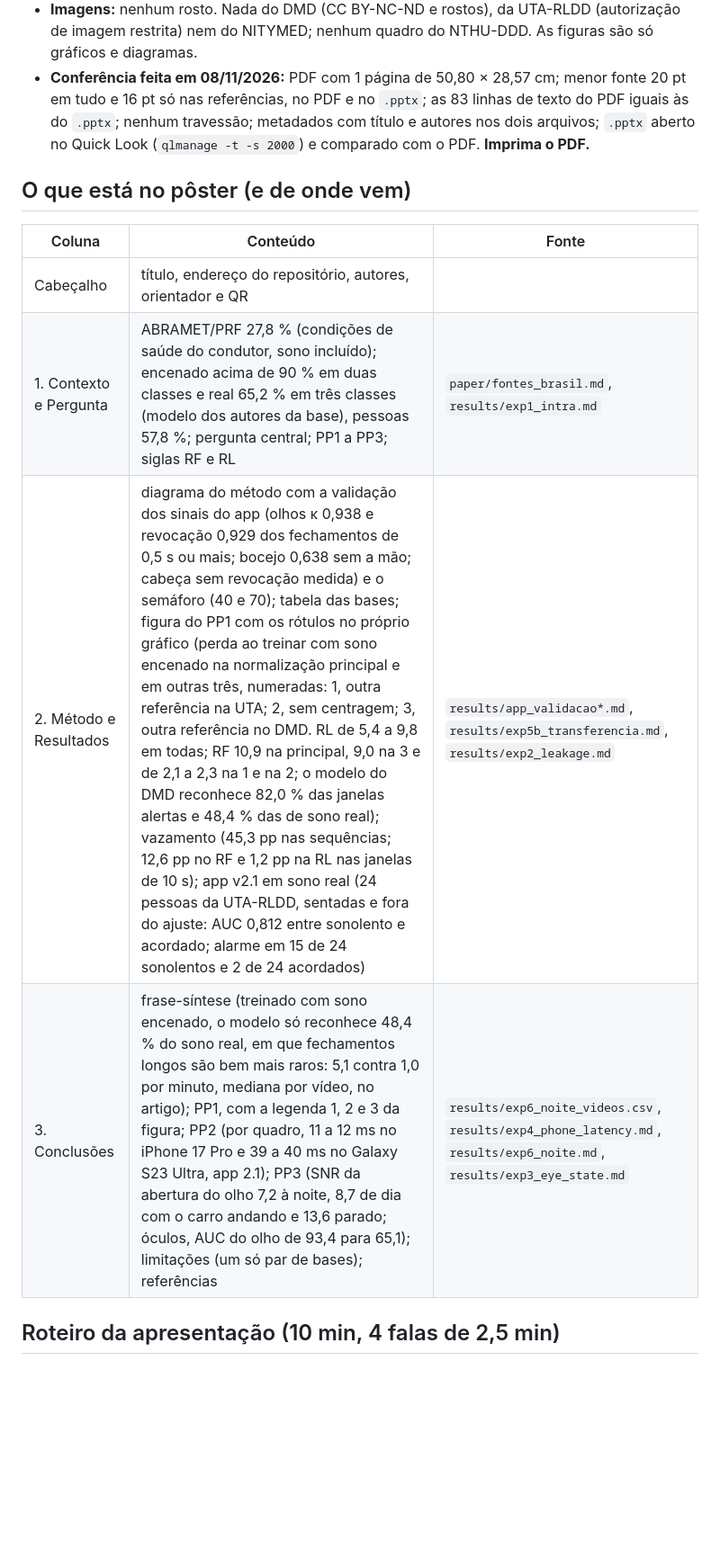
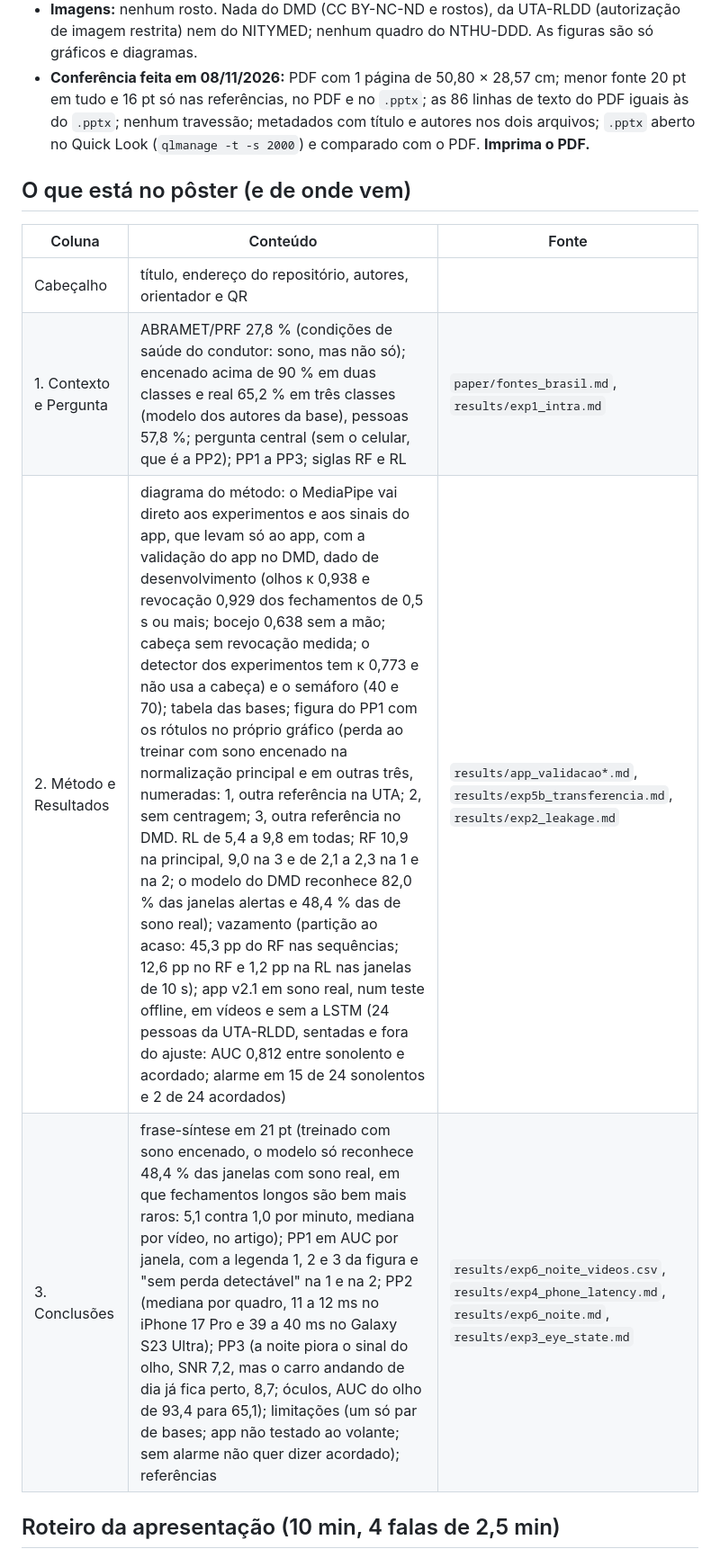
Before and after one commit to BrunoRodolfoo/deteccao-sonolencia, a Markdown page: poster/README.md, the part around the change printed below. Shown: that part at 90% size. Rendered like a GitHub page; blank space fills up the shorter version.

```diff
--- a/poster/README.md
+++ b/poster/README.md
@@ -61,7 +64,7 @@ também chama `build_poster.py --pdf`, então o PDF sai com título e autores no
 - **Imagens:** nenhum rosto. Nada do DMD (CC BY-NC-ND e rostos), da UTA-RLDD (autorização de imagem restrita)
   nem do NITYMED; nenhum quadro do NTHU-DDD. As figuras são só gráficos e diagramas.
 - **Conferência feita em 08/11/2026:** PDF com 1 página de 50,80 × 28,57 cm; menor fonte 20 pt em tudo e
-  16 pt só nas referências, no PDF e no `.pptx`; as 83 linhas de texto do PDF iguais às do
+  16 pt só nas referências, no PDF e no `.pptx`; as 86 linhas de texto do PDF iguais às do
   `.pptx`; nenhum travessão; metadados com título e autores nos dois arquivos; `.pptx` aberto no Quick Look
   (`qlmanage -t -s 2000`) e comparado com o PDF. **Imprima o PDF.**
 
@@ -70,9 +73,9 @@ também chama `build_poster.py --pdf`, então o PDF sai com título e autores no
 | Coluna | Conteúdo | Fonte |
 |---|---|---|
 | Cabeçalho | título, endereço do repositório, autores, orientador e QR | |
-| 1. Contexto e Pergunta | ABRAMET/PRF 27,8 % (condições de saúde do condutor, sono incluído); encenado acima de 90 % em duas classes e real 65,2 % em três classes (modelo dos autores da base), pessoas 57,8 %; pergunta central; PP1 a PP3; siglas RF e RL | `paper/fontes_brasil.md`, `results/exp1_intra.md` |
-| 2. Método e Resultados | diagrama do método com a validação dos sinais do app (olhos κ 0,938 e revocação 0,929 dos fechamentos de 0,5 s ou mais; bocejo 0,638 sem a mão; cabeça sem revocação medida) e o semáforo (40 e 70); tabela das bases; figura do PP1 com os rótulos no próprio gráfico (perda ao treinar com sono encenado na normalização principal e em outras três, numeradas: 1, outra referência na UTA; 2, sem centragem; 3, outra referência no DMD. RL de 5,4 a 9,8 em todas; RF 10,9 na principal, 9,0 na 3 e de 2,1 a 2,3 na 1 e na 2; o modelo do DMD reconhece 82,0 % das janelas alertas e 48,4 % das de sono real); vazamento (45,3 pp nas sequências; 12,6 pp no RF e 1,2 pp na RL nas janelas de 10 s); app v2.1 em sono real (24 pessoas da UTA-RLDD, sentadas e fora do ajuste: AUC 0,812 entre sonolento e acordado; alarme em 15 de 24 sonolentos e 2 de 24 acordados) | `results/app_validacao*.md`, `results/exp5b_transferencia.md`, `results/exp2_leakage.md` |
-| 3. Conclusões | frase-síntese (treinado com sono encenado, o modelo só reconhece 48,4 % do sono real, em que fechamentos longos são bem mais raros: 5,1 contra 1,0 por minuto, mediana por vídeo, no artigo); PP1, com a legenda 1, 2 e 3 da figura; PP2 (por quadro, 11 a 12 ms no iPhone 17 Pro e 39 a 40 ms no Galaxy S23 Ultra, app 2.1); PP3 (SNR da abertura do olho 7,2 à noite, 8,7 de dia com o carro andando e 13,6 parado; óculos, AUC do olho de 93,4 para 65,1); limitações (um só par de bases); referências | `results/exp6_noite_videos.csv`, `results/exp4_phone_latency.md`, `results/exp6_noite.md`, `results/exp3_eye_state.md` |
+| 1. Contexto e Pergunta | ABRAMET/PRF 27,8 % (condições de saúde do condutor: sono, mas não só); encenado acima de 90 % em duas classes e real 65,2 % em três classes (modelo dos autores da base), pessoas 57,8 %; pergunta central (sem o celular, que é a PP2); PP1 a PP3; siglas RF e RL | `paper/fontes_brasil.md`, `results/exp1_intra.md` |
+| 2. Método e Resultados | diagrama do método: o MediaPipe vai direto aos experimentos e aos sinais do app, que levam só ao app, com a validação do app no DMD, dado de desenvolvimento (olhos κ 0,938 e revocação 0,929 dos fechamentos de 0,5 s ou mais; bocejo 0,638 sem a mão; cabeça sem revocação medida; o detector dos experimentos tem κ 0,773 e não usa a cabeça) e o semáforo (40 e 70); tabela das bases; figura do PP1 com os rótulos no próprio gráfico (perda ao treinar com sono encenado na normalização principal e em outras três, numeradas: 1, outra referência na UTA; 2, sem centragem; 3, outra referência no DMD. RL de 5,4 a 9,8 em todas; RF 10,9 na principal, 9,0 na 3 e de 2,1 a 2,3 na 1 e na 2; o modelo do DMD reconhece 82,0 % das janelas alertas e 48,4 % das de sono real); vazamento (partição ao acaso: 45,3 pp do RF nas sequências; 12,6 pp no RF e 1,2 pp na RL nas janelas de 10 s); app v2.1 em sono real, num teste offline, em vídeos e sem a LSTM (24 pessoas da UTA-RLDD, sentadas e fora do ajuste: AUC 0,812 entre sonolento e acordado; alarme em 15 de 24 sonolentos e 2 de 24 acordados) | `results/app_validacao*.md`, `results/exp5b_transferencia.md`, `results/exp2_leakage.md` |
+| 3. Conclusões | frase-síntese em 21 pt (treinado com sono encenado, o modelo só reconhece 48,4 % das janelas com sono real, em que fechamentos longos são bem mais raros: 5,1 contra 1,0 por minuto, mediana por vídeo, no artigo); PP1 em AUC por janela, com a legenda 1, 2 e 3 da figura e "sem perda detectável" na 1 e na 2; PP2 (mediana por quadro, 11 a 12 ms no iPhone 17 Pro e 39 a 40 ms no Galaxy S23 Ultra); PP3 (a noite piora o sinal do olho, SNR 7,2, mas o carro andando de dia já fica perto, 8,7; óculos, AUC do olho de 93,4 para 65,1); limitações (um só par de bases; app não testado ao volante; sem alarme não quer dizer acordado); referências | `results/exp6_noite_videos.csv`, `results/exp4_phone_latency.md`, `results/exp6_noite.md`, `results/exp3_eye_state.md` |
 
 ## Roteiro da apresentação (10 min, 4 falas de 2,5 min)
 
```
Also changed, not shown: other parts of poster/README.md (+6 -3 lines), poster/assets/fig_poster_metodo.png, poster/poster_final_preview.png, 5 other files.
